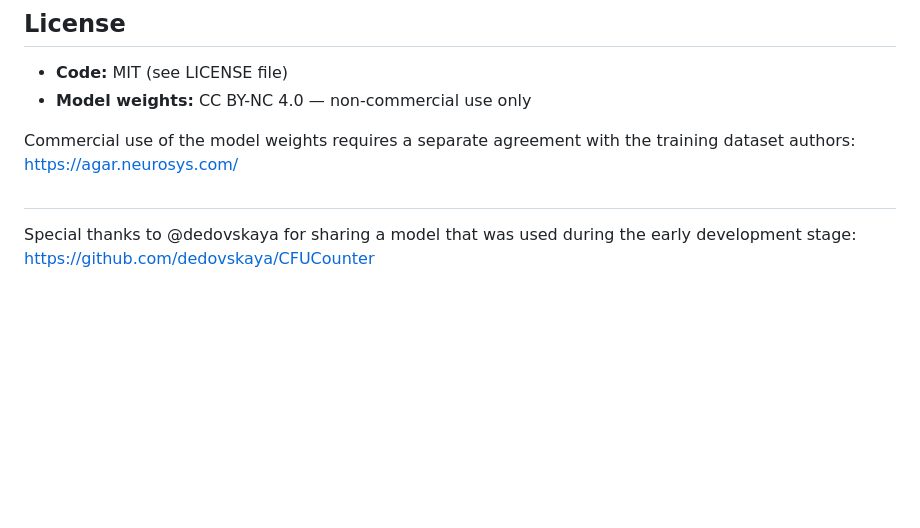
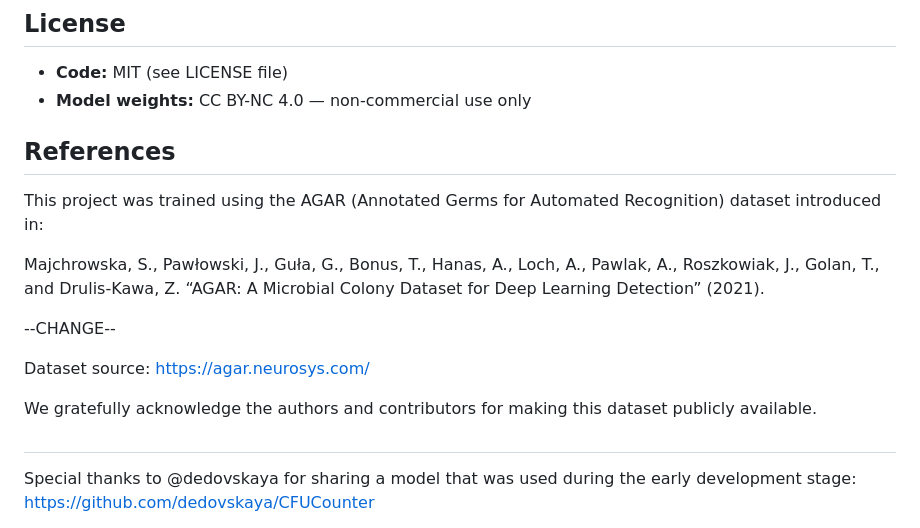
Before and after one commit to helloworld-UwU/agar3000, a Markdown page: README.md, the part around the change. Drawn GitHub-style; blank space fills up the shorter version.

```diff
--- a/README.md
+++ b/README.md
@@ -106,8 +106,17 @@ for transilluminated plates:
 - **Code:** MIT (see LICENSE file)
 - **Model weights:** CC BY-NC 4.0 — non-commercial use only
 
-Commercial use of the model weights requires a separate
-agreement with the training dataset authors: https://agar.neurosys.com/
+## References
+This project was trained using the AGAR (Annotated Germs for Automated Recognition) dataset introduced in:
+
+Majchrowska, S., Pawłowski, J., Guła, G., Bonus, T., Hanas, A., Loch, A., Pawlak, A., Roszkowiak, J., Golan, T., and Drulis-Kawa, Z.
+“AGAR: A Microbial Colony Dataset for Deep Learning Detection” (2021).
+
+--CHANGE--
+
+Dataset source: https://agar.neurosys.com/
+
+We gratefully acknowledge the authors and contributors for making this dataset publicly available.
 
 #
 Special thanks to @dedovskaya for sharing a model that was used during the early development stage: https://github.com/dedovskaya/CFUCounter
```
